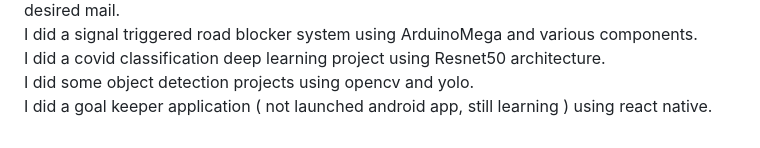
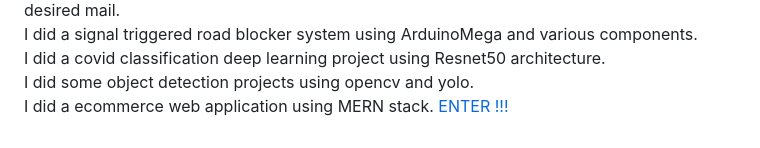
Before and after one commit to RajeshHsejar27/RajeshHsejar27, a Markdown page: Readme.md, the part around the change. Drawn GitHub-style.

```diff
--- a/Readme.md
+++ b/Readme.md
@@ -56,5 +56,6 @@ I did a covid classification deep learning project using Resnet50 architecture.
 <br/>
 I did some object detection projects using opencv and yolo.
 <br/>
-I did a goal keeper application ( not launched android app, still learning ) using react native.
+I did a ecommerce web application using MERN stack.
+[ ENTER !!! ](https://the-mayhem-cart.onrender.com)
 <br/>
```
